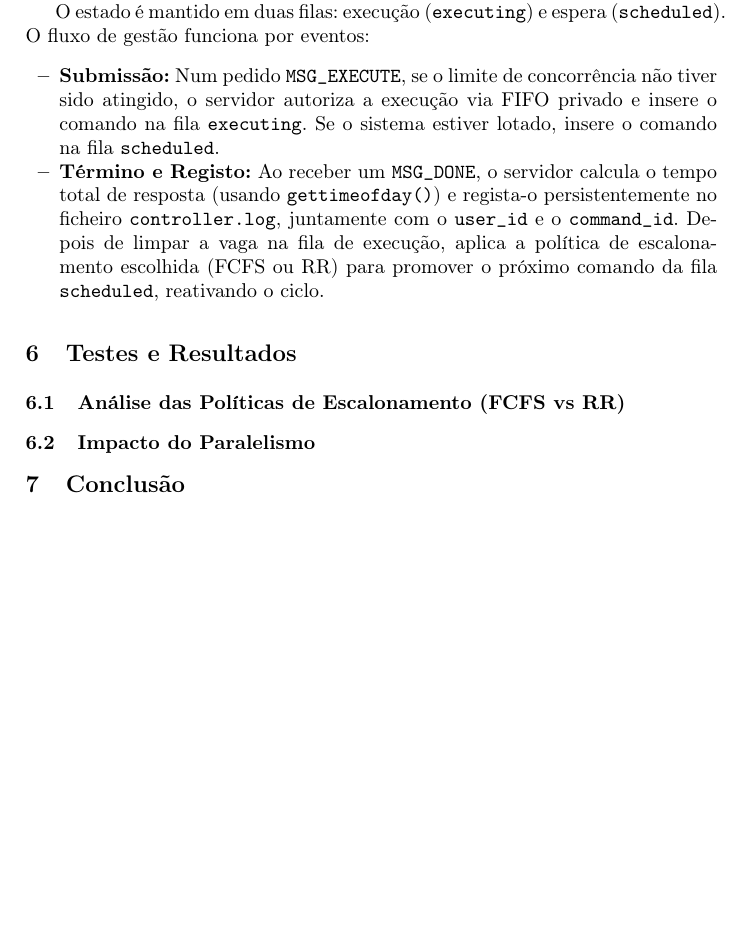
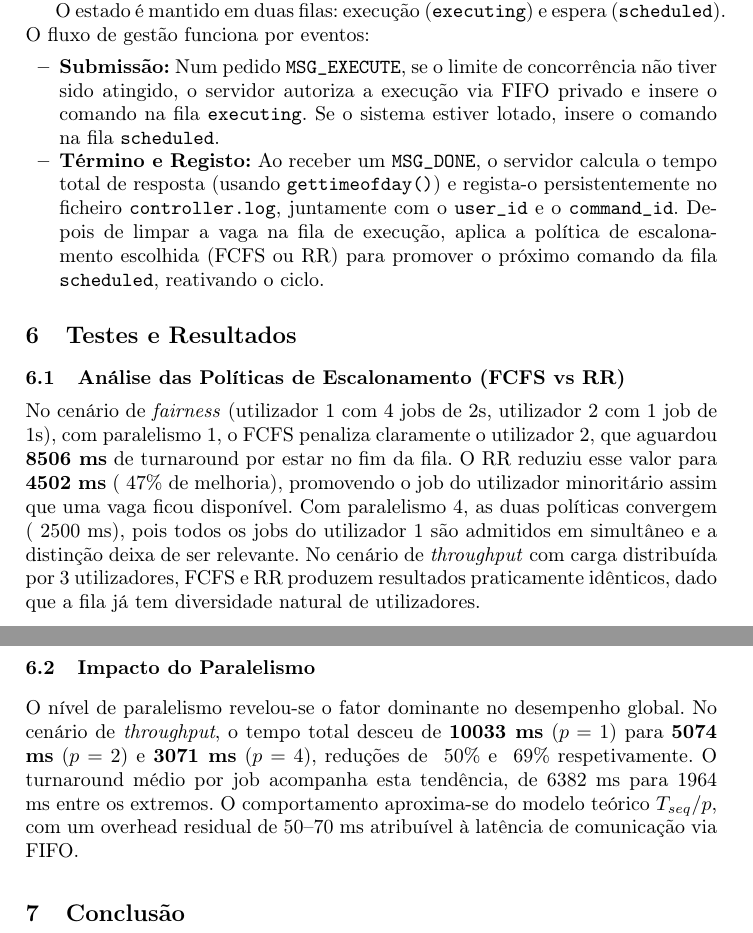
Before and after one commit to Brocasq6/Projeto_SO, a LaTeX paper (relatorio/relatório.tex): part of page 5 of 5 before the commit and two parts of pages 5 and 6 of 6 after it, the two joined at a grey line, cut so that both start at the same text, the shorter picture padded with empty space. Compiled offline with pdfLaTeX.

Commit message:
adicionei os pontos 6.1 e 6.2

```diff
--- a/relatorio/relatório.tex
+++ b/relatorio/relatório.tex
@@ -162,7 +162,23 @@
         \end{itemize}
         \section{Testes e Resultados}
                 \subsection{Análise das Políticas de Escalonamento (FCFS vs RR)}
+
+                No cenário de \textit{fairness} (utilizador 1 com 4 jobs de 2s, utilizador 2 com 1 job de 1s),
+                com paralelismo 1, o FCFS penaliza claramente o utilizador 2, que aguardou \textbf{8506 ms} de
+                turnaround por estar no fim da fila. O RR reduziu esse valor para \textbf{4502 ms} (~47\% de melhoria),
+                promovendo o job do utilizador minoritário assim que uma vaga ficou disponível. Com paralelismo 4, as
+                duas políticas convergem (~2500 ms), pois todos os jobs do utilizador 1 são admitidos em simultâneo e a
+                distinção deixa de ser relevante. No cenário de \textit{throughput} com carga distribuída por 3 utilizadores,
+                FCFS e RR produzem resultados praticamente idênticos, dado que a fila já tem diversidade natural de utilizadores.
+
                 \subsection{Impacto do Paralelismo}
+
+                O nível de paralelismo revelou-se o fator dominante no desempenho global. No cenário de \textit{throughput},
+                o tempo total desceu de \textbf{10033 ms} ($p=1$) para \textbf{5074 ms} ($p=2$) e \textbf{3071 ms} ($p=4$),
+                reduções de ~50\% e ~69\% respetivamente. O turnaround médio por job acompanha esta tendência, de 6382 ms para
+                1964 ms entre os extremos. O comportamento aproxima-se do modelo teórico $T_{seq} / p$, com um overhead residual
+                de 50--70 ms atribuível à latência de comunicação via FIFO.
+
         \section{Conclusão}
 
 \end{document}
```
Also changed, not shown: relatorio/relatório.pdf, 5 other files. Lines whose indentation alone changed are shown as unchanged.
